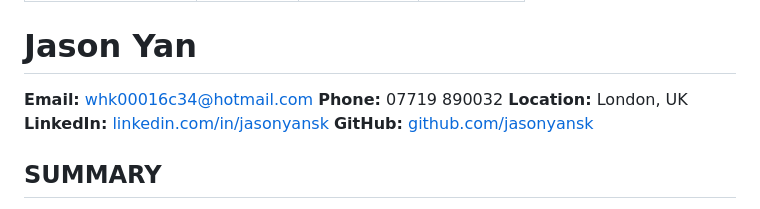
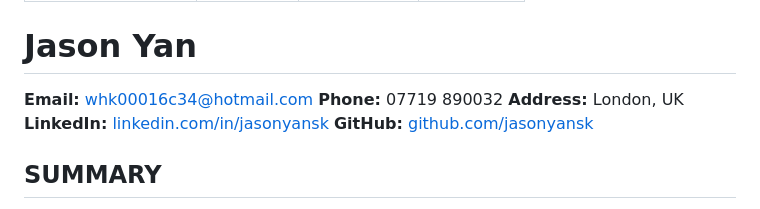
Before and after one commit to jasonyansk/resume, a Markdown page: index.md, the part around the change. GitHub-like rendering.

```diff
--- a/index.md
+++ b/index.md
@@ -11,7 +11,7 @@ css: ./style.css
 
 **Email:** [whk00016c34@hotmail.com](mailto:whk00016c34@hotmail.com)
 **Phone:** 07719 890032
-**Location:** London, UK \
+**Address:** London, UK \
 **LinkedIn:** [linkedin.com/in/jasonyansk](https://linkedin.com/in/jasonyansk)
 **GitHub:** [github.com/jasonyansk](https://jasonyansk.github.io/resume/)
 
```
